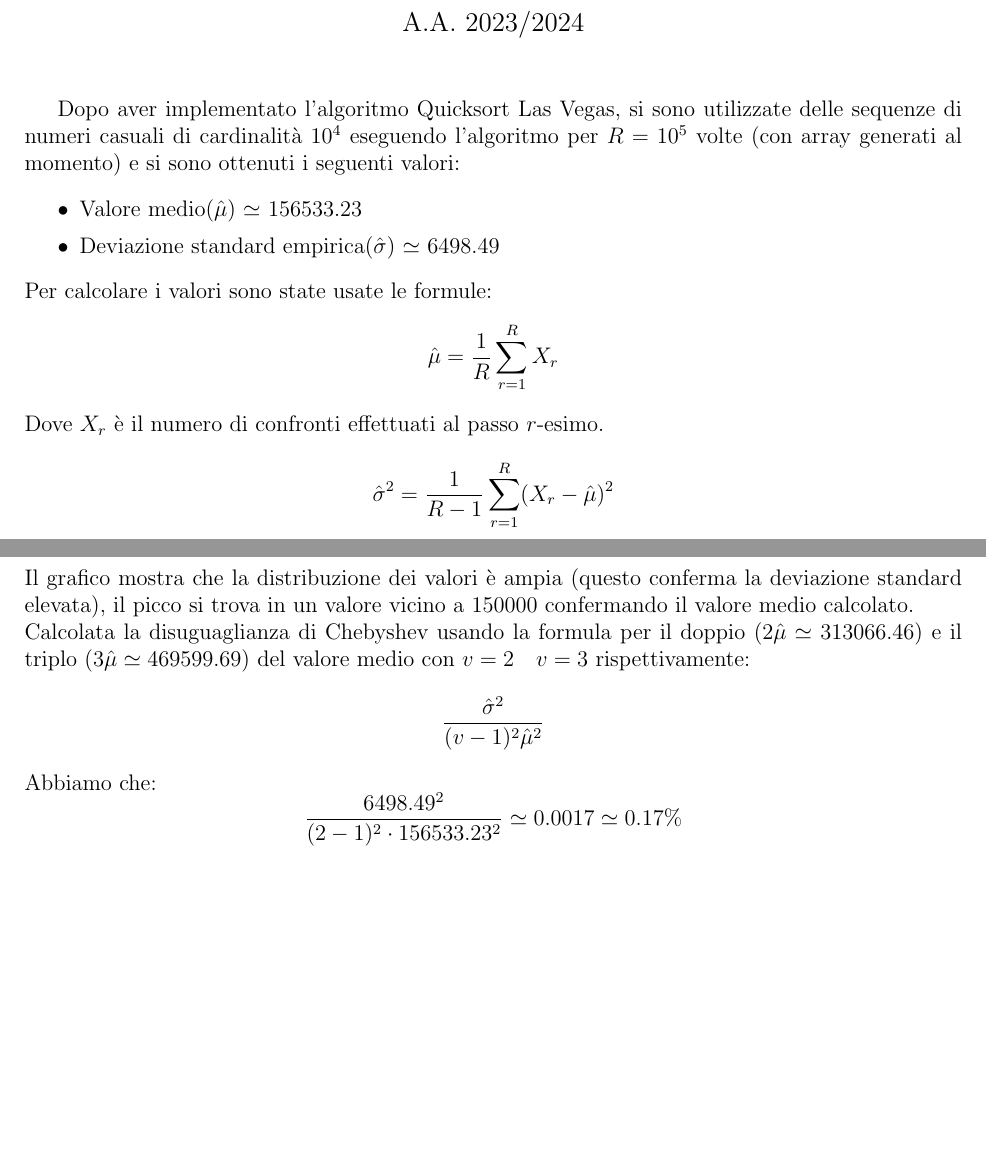
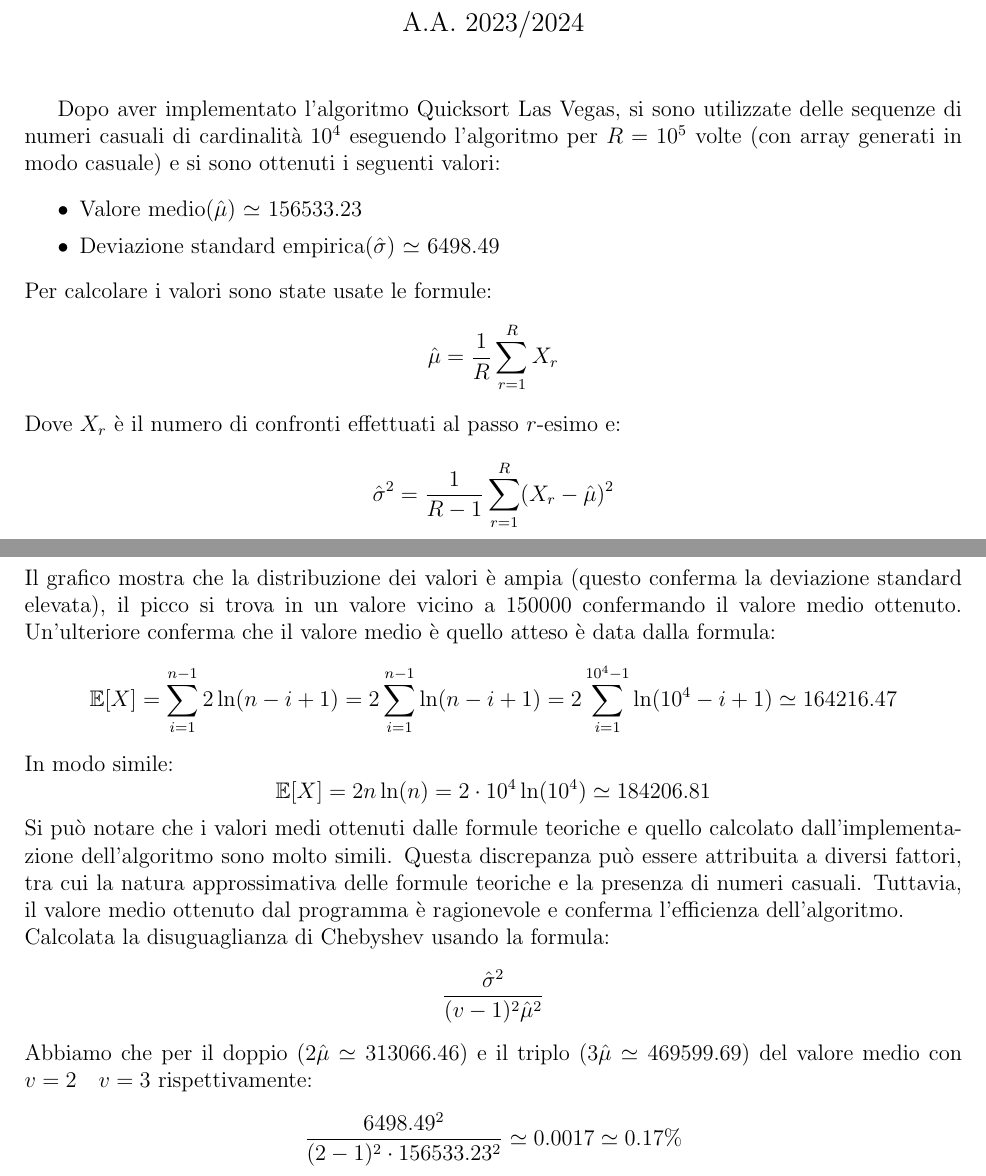
Before and after one commit to GekkeijuITA/APA, a LaTeX document (Esercizi/LSQuicksort/Relazione.tex): two parts of pages 1 and 2 of 2, joined at a grey line, cut so that both start at the same text, the shorter picture padded with empty space. Compiled offline with pdfLaTeX.

Commit message:
Relazione aggiornata

```diff
--- a/Esercizi/LSQuicksort/Relazione.tex
+++ b/Esercizi/LSQuicksort/Relazione.tex
@@ -21,7 +21,7 @@
 Dopo aver implementato l'algoritmo Quicksort Las Vegas,
 si sono utilizzate delle sequenze di numeri casuali di
 cardinalità $10^{4}$ eseguendo l'algoritmo per $R=10^{5}$
-volte (con array generati al momento) e si sono ottenuti i seguenti valori:
+volte (con array generati in modo casuale) e si sono ottenuti i seguenti valori:
 \begin{itemize}
     \item Valore medio($\hat{\mu}$) $\simeq $ 156533.23
     \item Deviazione standard empirica($\hat{\sigma}$) $\simeq$ 6498.49
@@ -30,7 +30,7 @@ Per calcolare i valori sono state usate le formule:
 \begin{equation*}
     \hat{\mu} = \frac{1}{R}\sum_{r=1}^{R}X_{r}
 \end{equation*}
-Dove $X_{r}$ è il numero di confronti effettuati al passo $r$-esimo.
+Dove $X_{r}$ è il numero di confronti effettuati al passo $r$-esimo e:
 \begin{equation*}
     \hat{\sigma}^{2} = \frac{1}{R-1}\sum_{r=1}^{R}(X_{r}-\hat{\mu})^{2}
 \end{equation*}
@@ -41,13 +41,30 @@ istogramma:
 \end{center}
 Il grafico mostra che la distribuzione dei valori è ampia (questo
 conferma la deviazione standard elevata), il picco si trova in un
-valore vicino a 150000 confermando il valore medio calcolato.\\
-Calcolata la disuguaglianza di Chebyshev usando la formula per il
-doppio ($2\hat{\mu}\simeq 313066.46$) e il triplo ($3\hat{\mu} \simeq 469599.69$) del valore medio con $v=2 \quad v=3$ rispettivamente:
+valore vicino a 150000 confermando il valore medio ottenuto.
+Un'ulteriore conferma che il valore medio è quello atteso è data dalla formula:
+\begin{equation*}
+    \mathbb{E}[X] = \sum_{i=1}^{n-1}2\ln(n-i+1) = 2\sum_{i=1}^{n-1}\ln(n-i+1)
+    = 2\sum_{i=1}^{10^{4}-1}\ln(10^{4}-i+1) \simeq 164216.47
+\end{equation*}
+In modo simile:
+\begin{equation*}
+    \mathbb{E}[X]=2n\ln(n) = 2\cdot 10^{4}\ln(10^{4}) \simeq 184206.81
+\end{equation*}
+Si può notare che i valori medi ottenuti dalle formule teoriche e quello
+calcolato dall'implementazione dell'algoritmo sono molto simili.
+Questa discrepanza può essere attribuita a diversi fattori, tra cui la natura
+approssimativa delle formule teoriche e la presenza di numeri casuali. Tuttavia,
+il valore medio ottenuto dal programma è ragionevole e conferma l'efficienza
+dell'algoritmo.\\
+Calcolata la disuguaglianza di Chebyshev usando la formula:
 \begin{equation*}
     \frac{\hat{\sigma}^{2}}{(v-1)^{2}\hat{\mu}^{2}}
 \end{equation*}
-Abbiamo che:
+Abbiamo che  per il
+doppio ($2\hat{\mu}\simeq 313066.46$) e il triplo
+($3\hat{\mu} \simeq 469599.69$) del valore medio con
+$v=2 \quad v=3$ rispettivamente:
 \begin{equation*}
     \frac{6498.49^{2}}{(2-1)^{2}\cdot 156533.23^{2}} \simeq 0.0017
     \simeq 0.17\%
```
Also changed, not shown: Esercizi/LSQuicksort/Relazione.pdf.
